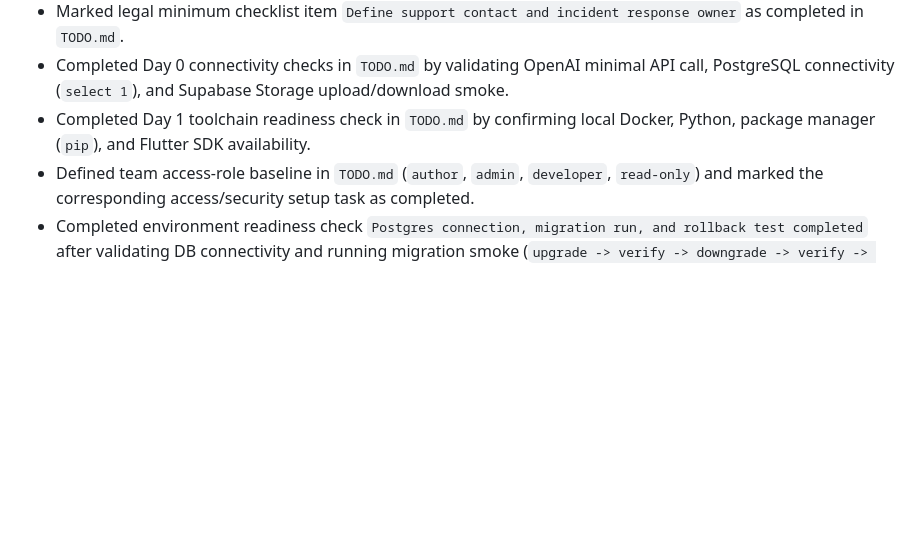
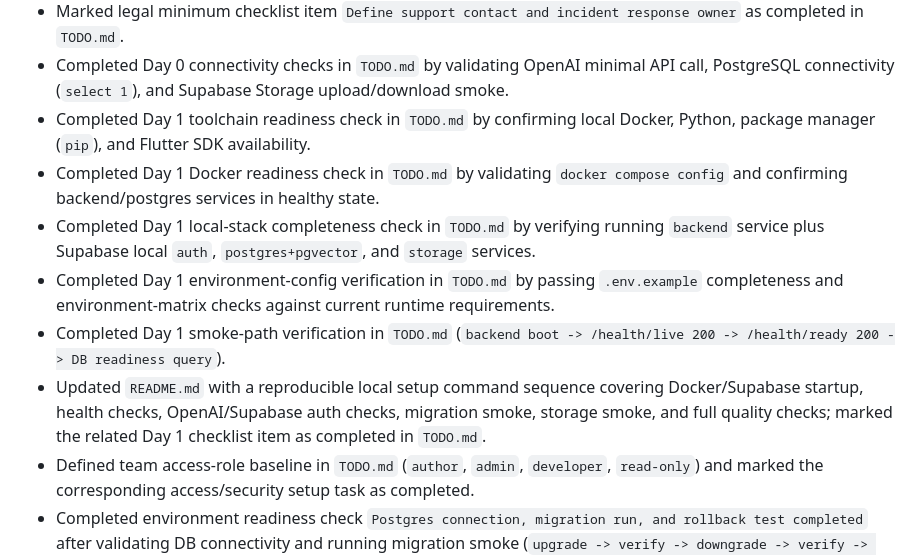
Before and after one commit to trodem/personal_ai_assistant, a Markdown page: CHANGELOG.md, the part around the change. Rendered like a GitHub page; blank space fills up the shorter version.

```diff
--- a/CHANGELOG.md
+++ b/CHANGELOG.md
@@ -56,6 +56,11 @@ Format inspired by Keep a Changelog and Semantic Versioning principles.
 - Marked legal minimum checklist item `Define support contact and incident response owner` as completed in `TODO.md`.
 - Completed Day 0 connectivity checks in `TODO.md` by validating OpenAI minimal API call, PostgreSQL connectivity (`select 1`), and Supabase Storage upload/download smoke.
 - Completed Day 1 toolchain readiness check in `TODO.md` by confirming local Docker, Python, package manager (`pip`), and Flutter SDK availability.
+- Completed Day 1 Docker readiness check in `TODO.md` by validating `docker compose config` and confirming backend/postgres services in healthy state.
+- Completed Day 1 local-stack completeness check in `TODO.md` by verifying running `backend` service plus Supabase local `auth`, `postgres+pgvector`, and `storage` services.
+- Completed Day 1 environment-config verification in `TODO.md` by passing `.env.example` completeness and environment-matrix checks against current runtime requirements.
+- Completed Day 1 smoke-path verification in `TODO.md` (`backend boot -> /health/live 200 -> /health/ready 200 -> DB readiness query`).
+- Updated `README.md` with a reproducible local setup command sequence covering Docker/Supabase startup, health checks, OpenAI/Supabase auth checks, migration smoke, storage smoke, and full quality checks; marked the related Day 1 checklist item as completed in `TODO.md`.
 - Defined team access-role baseline in `TODO.md` (`author`, `admin`, `developer`, `read-only`) and marked the corresponding access/security setup task as completed.
 - Completed environment readiness check `Postgres connection, migration run, and rollback test completed` after validating DB connectivity and running migration smoke (`upgrade -> verify -> downgrade -> verify -> restore`).
 - Completed environment readiness check `Object storage upload/download test completed` after running `scripts/storage-upload-download-smoke.ps1` successfully.
```
Also changed, not shown: README.md (+18 -3 lines), TODO.md (+7 -7 lines).
